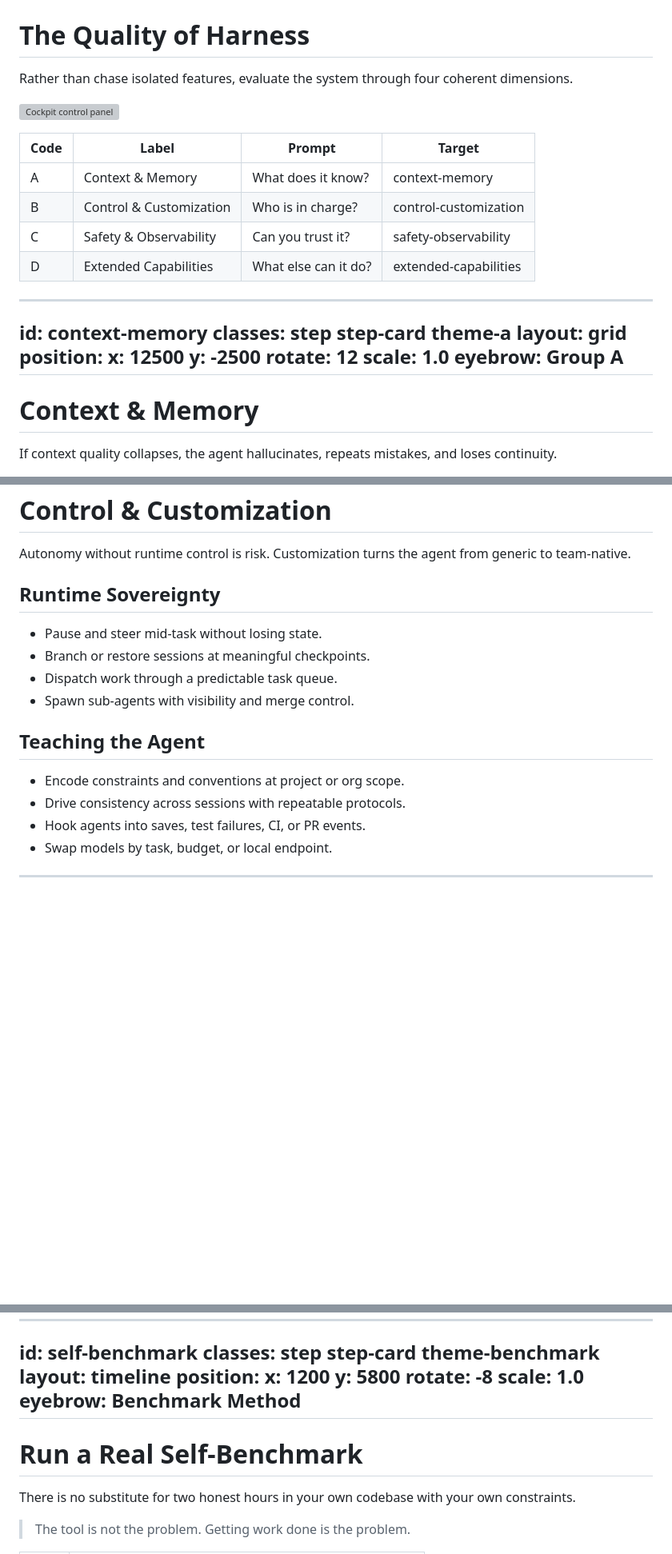
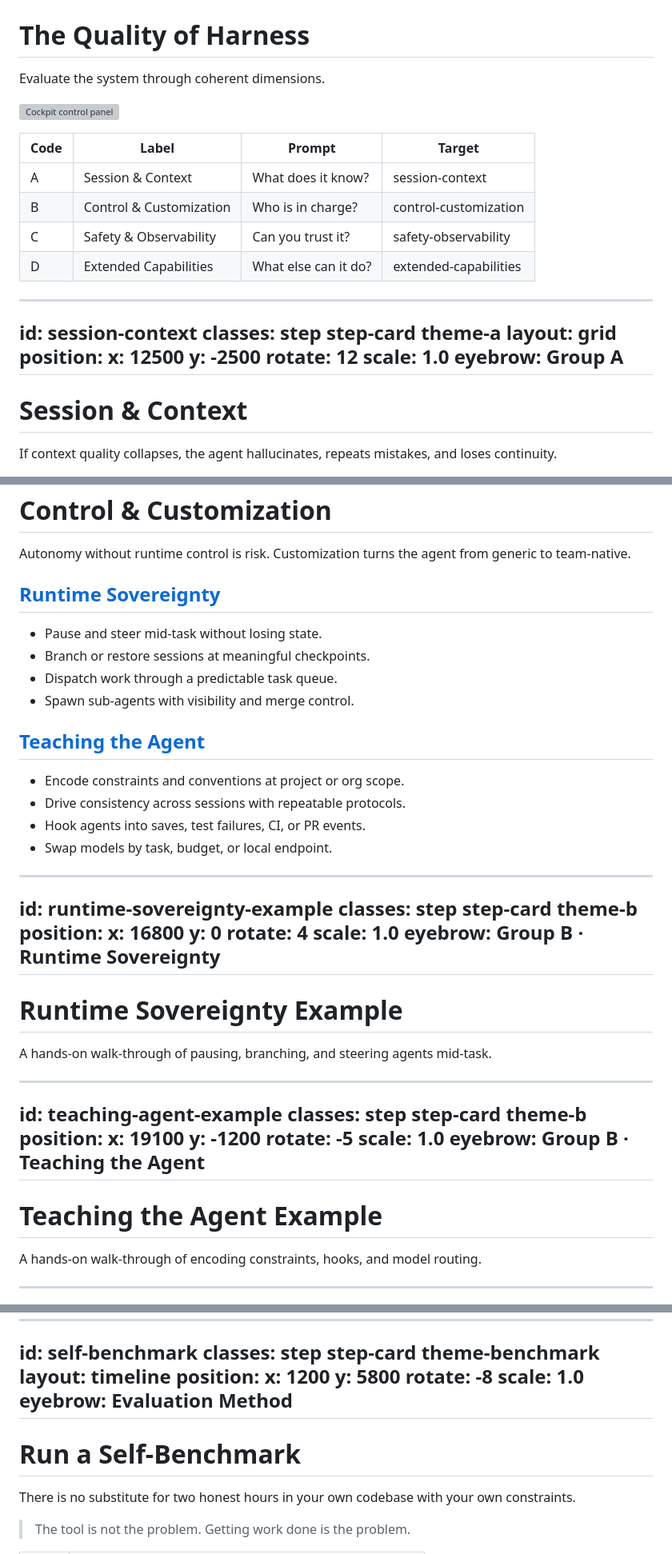
Before and after one commit to vanduc2514/presentation-agent-harness, a Markdown page: slides/deck.md, 3 parts joined by grey strips. Shown at 80% size. Rendered like a GitHub page; blank space fills up the shorter version; grey boxes are pictures that could not be loaded.

Commit message:
include extra slides and images

```diff
--- a/slides/deck.md
+++ b/slides/deck.md
@@ -76,20 +78,20 @@ eyebrow: Evaluation Lens
 ---
 # The Quality of Harness
 
-Rather than chase isolated features, evaluate the system through four coherent dimensions.
+Evaluate the system through coherent dimensions.
 
 ![Cockpit control panel](https://images.unsplash.com/photo-1768554591368-292194a9f50c?w=1200&q=80&auto=format&fit=crop)
 
 | Code | Label | Prompt | Target |
 | --- | --- | --- | --- |
-| A | Context & Memory | What does it know? | context-memory |
+| A | Session & Context | What does it know? | session-context |
 | B | Control & Customization | Who is in charge? | control-customization |
 | C | Safety & Observability | Can you trust it? | safety-observability |
 | D | Extended Capabilities | What else can it do? | extended-capabilities |
 
 <!-- slide -->
 ---
-id: context-memory
+id: session-context
 classes: step step-card theme-a
 layout: grid
 position:
@@ -99,6 +101,6 @@ position:
   scale: 1.0
 eyebrow: Group A
 ---
-# Context & Memory
+# Session & Context
 
 If context quality collapses, the agent hallucinates, repeats mistakes, and loses continuity.
@@ -126,19 +130,49 @@ eyebrow: Group B
 
 Autonomy without runtime control is risk. Customization turns the agent from generic to team-native.
 
-## Runtime Sovereignty
+## [Runtime Sovereignty](#runtime-sovereignty-example)
 
 - Pause and steer mid-task without losing state.
 - Branch or restore sessions at meaningful checkpoints.
 - Dispatch work through a predictable task queue.
 - Spawn sub-agents with visibility and merge control.
 
-## Teaching the Agent
+## [Teaching the Agent](#teaching-agent-example)
 
 - Encode constraints and conventions at project or org scope.
 - Drive consistency across sessions with repeatable protocols.
 - Hook agents into saves, test failures, CI, or PR events.
 - Swap models by task, budget, or local endpoint.
+
+<!-- slide -->
+---
+id: runtime-sovereignty-example
+classes: step step-card theme-b
+position:
+  x: 16800
+  y: 0
+  rotate: 4
+  scale: 1.0
+eyebrow: Group B · Runtime Sovereignty
+---
+# Runtime Sovereignty Example
+
+A hands-on walk-through of pausing, branching, and steering agents mid-task.
+
+<!-- slide -->
+---
+id: teaching-agent-example
+classes: step step-card theme-b
+position:
+  x: 19100
+  y: -1200
+  rotate: -5
+  scale: 1.0
+eyebrow: Group B · Teaching the Agent
+---
+# Teaching the Agent Example
+
+A hands-on walk-through of encoding constraints, hooks, and model routing.
 
 <!-- slide -->
 ---
@@ -198,9 +232,9 @@ position:
   y: 5800
   rotate: -8
   scale: 1.0
-eyebrow: Benchmark Method
+eyebrow: Evaluation Method
 ---
-# Run a Real Self-Benchmark
+# Run a Self-Benchmark
 
 There is no substitute for two honest hours in your own codebase with your own constraints.
 
```
Also changed, not shown: other parts of slides/deck.md (+5 -1 lines).
